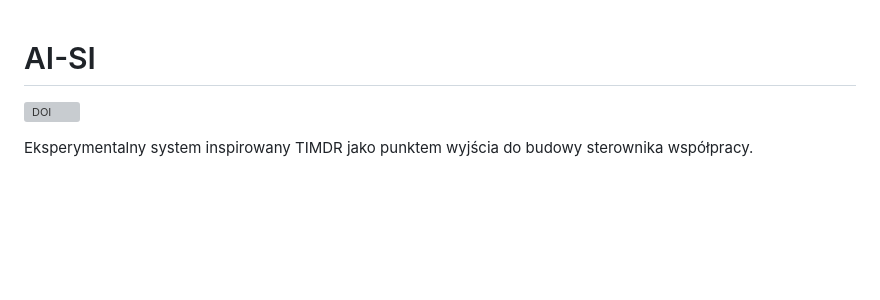
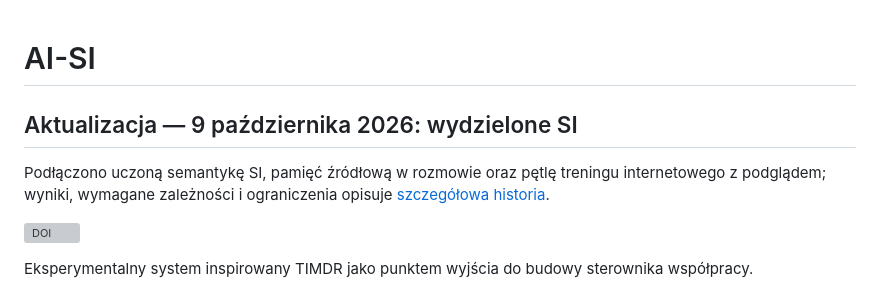
Before and after one commit to jbackk-lang/AI-SI, a Markdown page: README.md, the part around the change. Rendered like a GitHub page; blank space fills up the shorter version; grey boxes are pictures that could not be loaded.

```diff
--- a/README.md
+++ b/README.md
@@ -1,4 +1,10 @@
 # AI-SI
+
+## Aktualizacja — 9 października 2026: wydzielone SI
+
+Podłączono uczoną semantykę SI, pamięć źródłową w rozmowie oraz pętlę treningu internetowego z podglądem; wyniki, wymagane zależności i ograniczenia opisuje [szczegółowa historia](README_DETAILS.md#aktualizacja--9-października-2026-semantyka-pamięć-i-sesje-internetowe).
+
+
 
 [![DOI](https://zenodo.org/badge/DOI/10.5281/zenodo.23222487.svg)](https://doi.org/10.5281/zenodo.23222487)
 
```
Also changed, not shown: README_DETAILS.md (+18 -0 lines).
